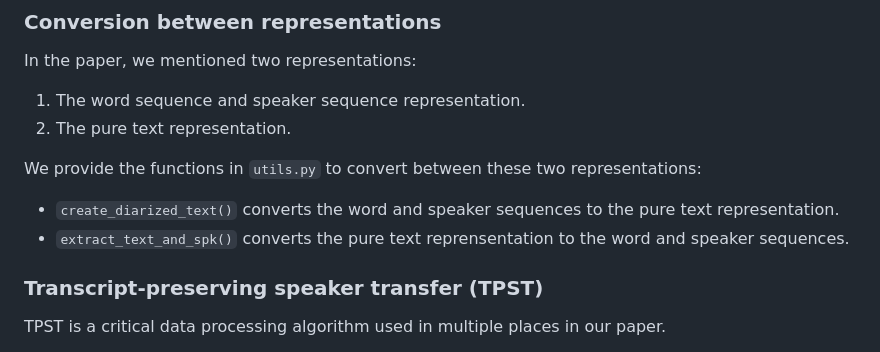
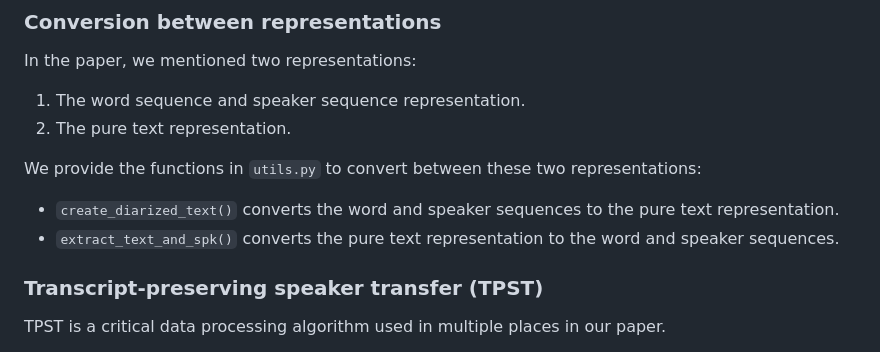
Before and after one commit to google/speaker-id, a Markdown page: DiarizationLM/README.md, the part around the change. Drawn GitHub-style.

Commit message:
Update README.md
reprensentation -> representation

```diff
--- a/DiarizationLM/README.md
+++ b/DiarizationLM/README.md
@@ -34,7 +34,7 @@ In the paper, we mentioned two representations:
 We provide the functions in `utils.py` to convert between these two representations:
 
 * `create_diarized_text()` converts the word and speaker sequences to the pure text representation.
-* `extract_text_and_spk()` converts the pure text reprensentation to the word and speaker sequences.
+* `extract_text_and_spk()` converts the pure text representation to the word and speaker sequences.
 
 ### Transcript-preserving speaker transfer (TPST)
 
```
